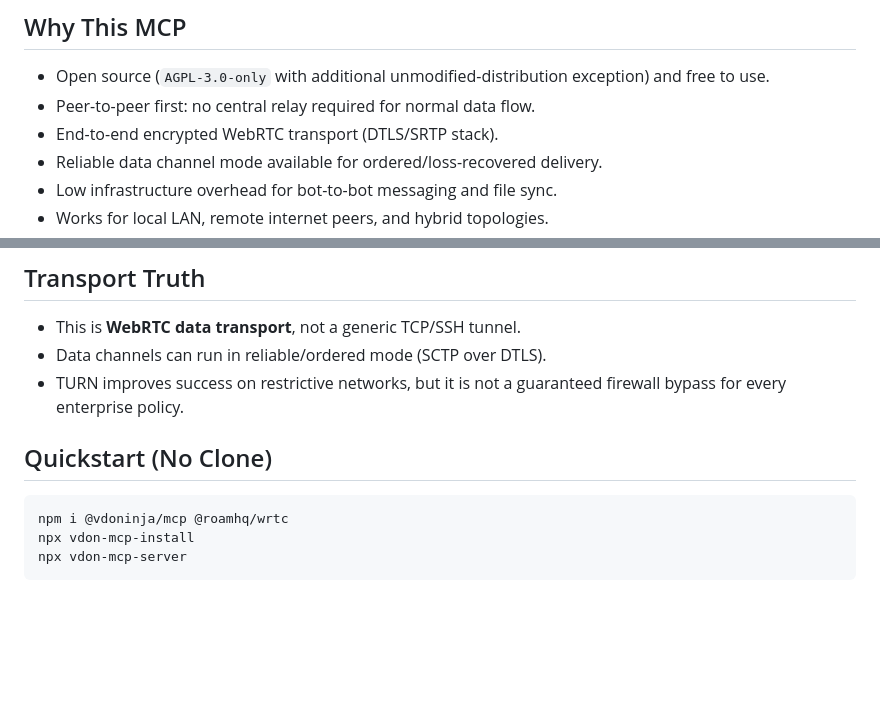
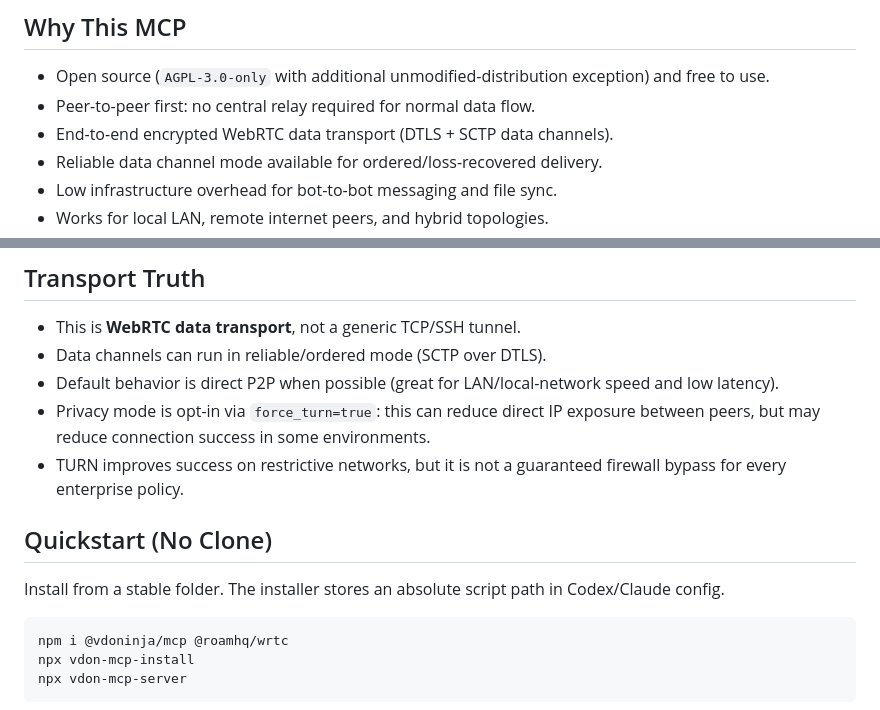
Before and after one commit to steveseguin/ninjamcp, a Markdown page: README.md, 2 parts joined by grey strips. Rendered like a GitHub page; blank space fills up the shorter version.

````diff
--- a/README.md
+++ b/README.md
@@ -14,7 +14,7 @@ The package depends on `@vdoninja/sdk`, so SDK installs transitively.
 
 - Open source (`AGPL-3.0-only` with additional unmodified-distribution exception) and free to use.
 - Peer-to-peer first: no central relay required for normal data flow.
-- End-to-end encrypted WebRTC transport (DTLS/SRTP stack).
+- End-to-end encrypted WebRTC data transport (DTLS + SCTP data channels).
 - Reliable data channel mode available for ordered/loss-recovered delivery.
 - Low infrastructure overhead for bot-to-bot messaging and file sync.
 - Works for local LAN, remote internet peers, and hybrid topologies.
@@ -107,9 +141,13 @@ Practical framing:
 
 - This is **WebRTC data transport**, not a generic TCP/SSH tunnel.
 - Data channels can run in reliable/ordered mode (SCTP over DTLS).
+- Default behavior is direct P2P when possible (great for LAN/local-network speed and low latency).
+- Privacy mode is opt-in via `force_turn=true`: this can reduce direct IP exposure between peers, but may reduce connection success in some environments.
 - TURN improves success on restrictive networks, but it is not a guaranteed firewall bypass for every enterprise policy.
 
 ## Quickstart (No Clone)
+
+Install from a stable folder. The installer stores an absolute script path in Codex/Claude config.
 
 ```bash
 npm i @vdoninja/mcp @roamhq/wrtc
````
Also changed, not shown: other parts of README.md (+55 -14 lines).
